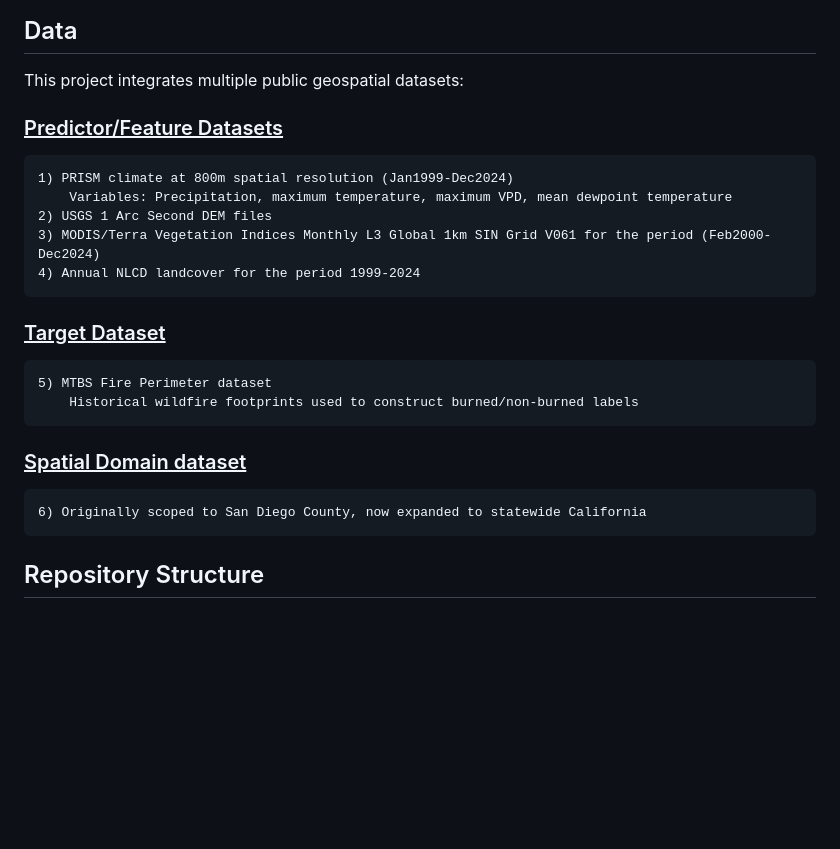
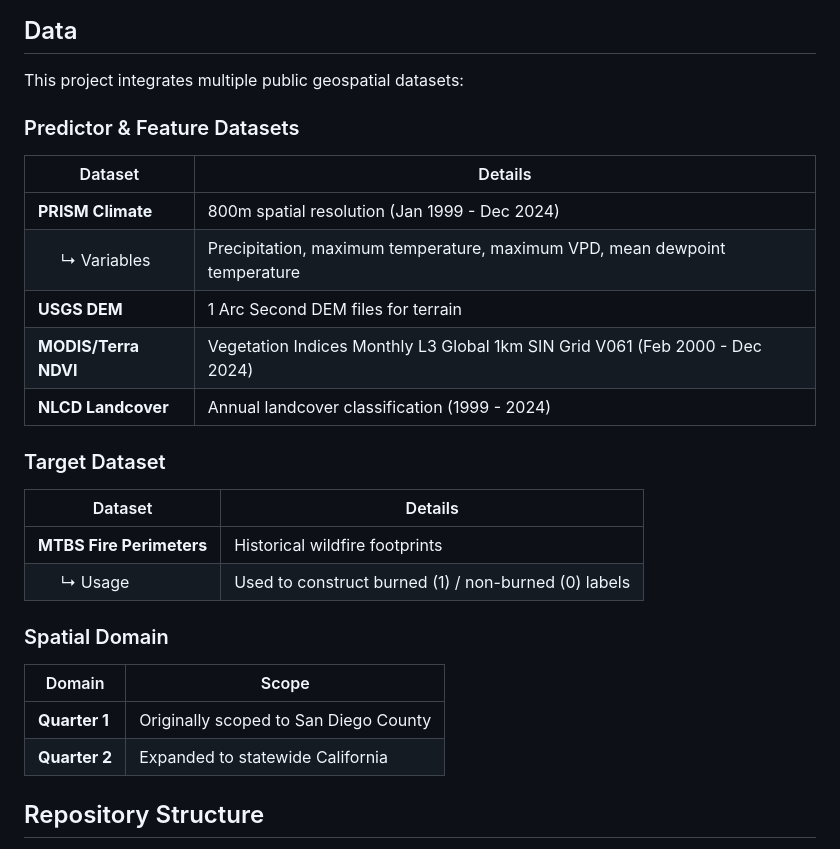
Before and after one commit to lachuck331/CotalityQ1Capstone, a Markdown page: README.md, the part around the change. Drawn GitHub-style; blank space fills up the shorter version.

Commit message:
README: Reformat data section in README.md to markdown table.

```diff
--- a/README.md
+++ b/README.md
@@ -23,19 +23,27 @@ Baseline classification experiments using Logistic Regression, Random Forest, an
 
 ## Data
 This project integrates multiple public geospatial datasets:
-### <u>Predictor/Feature Datasets </u>
-    1) PRISM climate at 800m spatial resolution (Jan1999-Dec2024)
-        Variables: Precipitation, maximum temperature, maximum VPD, mean dewpoint temperature
-    2) USGS 1 Arc Second DEM files
-    3) MODIS/Terra Vegetation Indices Monthly L3 Global 1km SIN Grid V061 for the period (Feb2000-Dec2024)
-    4) Annual NLCD landcover for the period 1999-2024
 
-### <u>Target Dataset</u>
-    5) MTBS Fire Perimeter dataset
-        Historical wildfire footprints used to construct burned/non-burned labels
+### Predictor & Feature Datasets
+| Dataset | Details |
+|---|---|
+| **PRISM Climate** | 800m spatial resolution (Jan 1999 - Dec 2024) |
+| &nbsp;&nbsp;&nbsp;&nbsp; ↳ Variables | Precipitation, maximum temperature, maximum VPD, mean dewpoint temperature |
+| **USGS DEM** | 1 Arc Second DEM files for terrain |
+| **MODIS/Terra NDVI** | Vegetation Indices Monthly L3 Global 1km SIN Grid V061 (Feb 2000 - Dec 2024) |
+| **NLCD Landcover** | Annual landcover classification (1999 - 2024) |
 
-### <u>Spatial Domain dataset</u>
-    6) Originally scoped to San Diego County, now expanded to statewide California
+### Target Dataset
+| Dataset | Details |
+|---|---|
+| **MTBS Fire Perimeters** | Historical wildfire footprints |
+| &nbsp;&nbsp;&nbsp;&nbsp; ↳ Usage | Used to construct burned (1) / non-burned (0) labels |
+
+### Spatial Domain
+| Domain | Scope |
+|---|---|
+| **Quarter 1** | Originally scoped to San Diego County |
+| **Quarter 2** | Expanded to statewide California |
 
 ## Repository Structure
 
```
